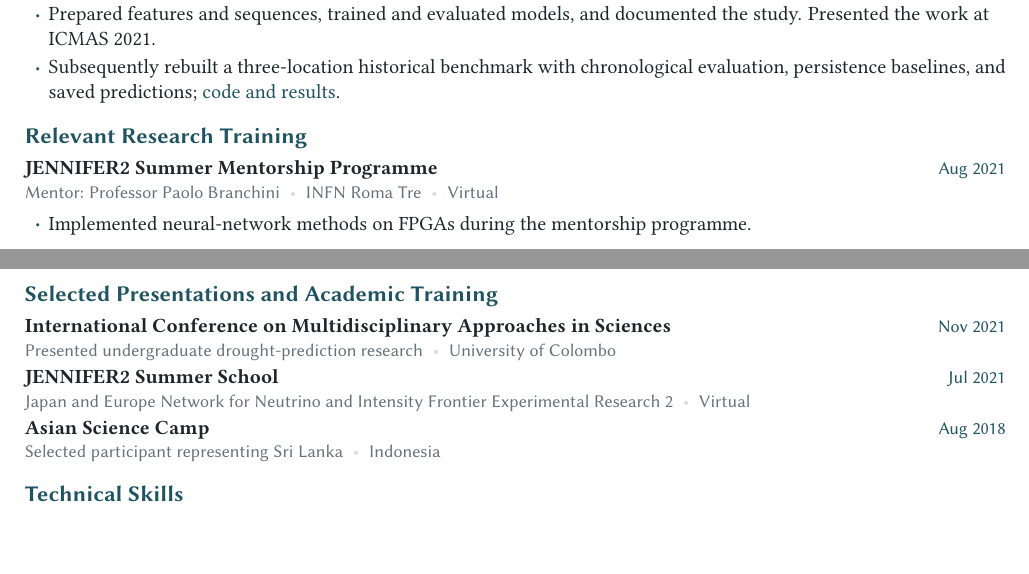
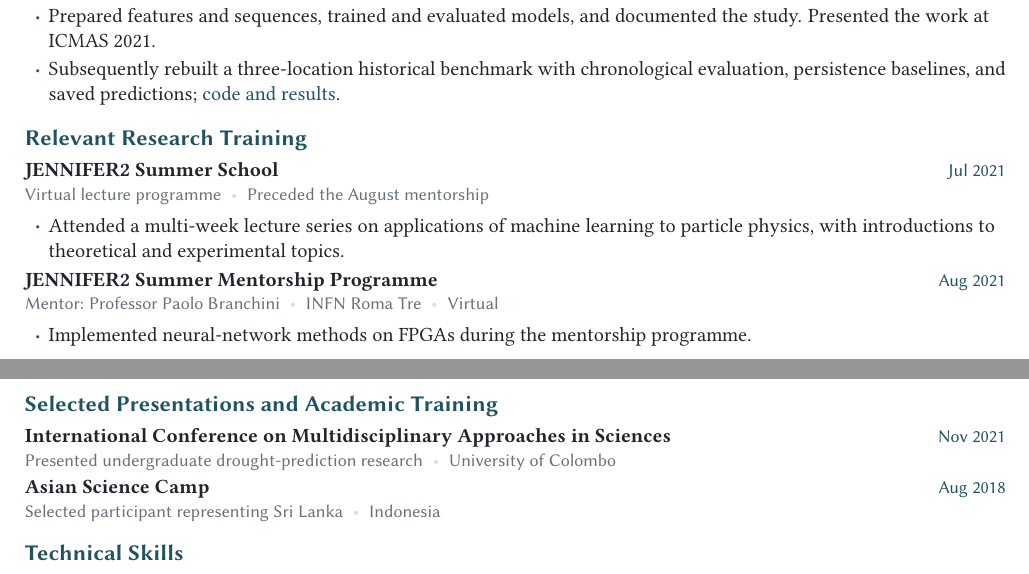
Before and after one commit to erankawinda/erankawinda.github.io, a LaTeX CV (documents/academic-cv.tex): two parts of pages 1 and 2 of 2, joined at a grey line, cut so that both start at the same text. Compiled offline with pdfLaTeX.

Commit message:
Describe the July JENNIFER2 lecture programme separately (#7)

```diff
--- a/documents/academic-cv.tex
+++ b/documents/academic-cv.tex
@@ -126,6 +126,12 @@ learning to high-energy physics simulation and scientific computing.
 \end{cvitems}
 
 \cvsection{Relevant Research Training}
+\cventry{JENNIFER2 Summer School}{Jul 2021}
+  {Virtual lecture programme\contactsep Preceded the August mentorship}
+\begin{cvitems}
+  \item Attended a multi-week lecture series on applications of machine learning to
+  particle physics, with introductions to theoretical and experimental topics.
+\end{cvitems}
 \cventry{JENNIFER2 Summer Mentorship Programme}{Aug 2021}
   {Mentor: Professor Paolo Branchini\contactsep INFN Roma Tre\contactsep Virtual}
 \begin{cvitems}
@@ -165,8 +171,6 @@ learning to high-energy physics simulation and scientific computing.
 \cvsection{Selected Presentations and Academic Training}
 \cventry{International Conference on Multidisciplinary Approaches in Sciences}{Nov 2021}
   {Presented undergraduate drought-prediction research\contactsep University of Colombo}
-\cventry{JENNIFER2 Summer School}{Jul 2021}
-  {Japan and Europe Network for Neutrino and Intensity Frontier Experimental Research 2\contactsep Virtual}
 \cventry{Asian Science Camp}{Aug 2018}
   {Selected participant representing Sri Lanka\contactsep Indonesia}
 
```
Also changed, not shown: 2 other files.
